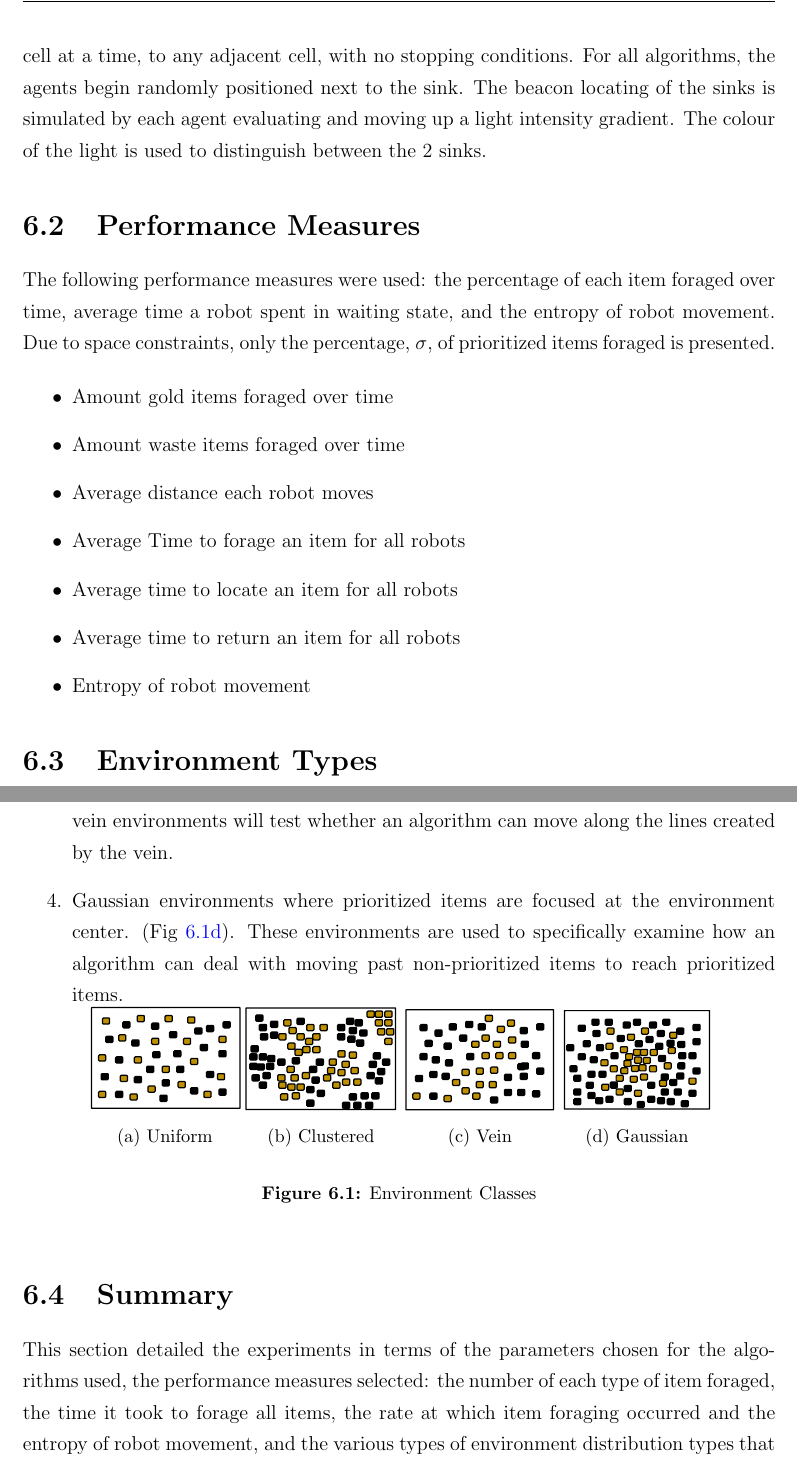
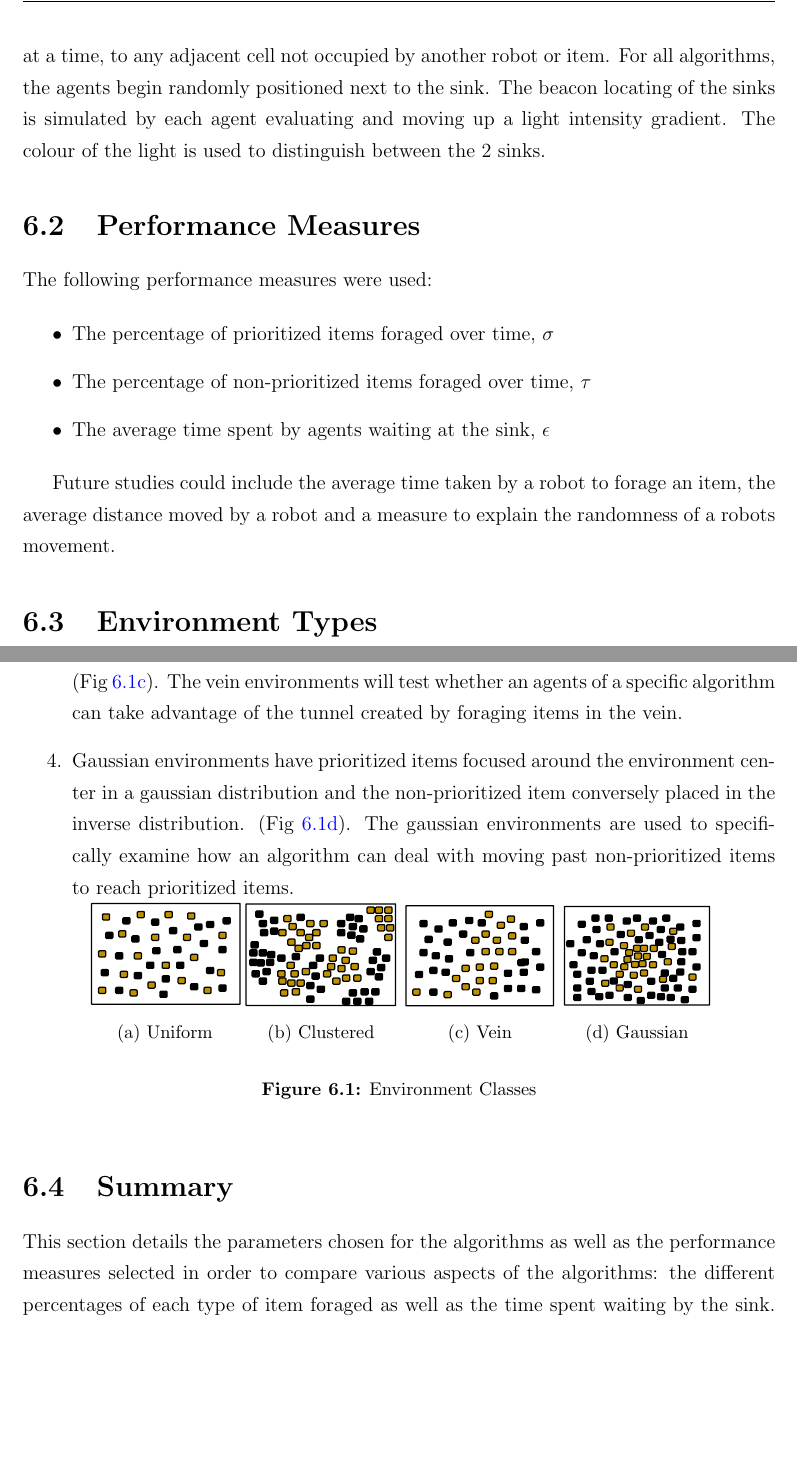
Before and after one commit to jaderabbit/thesis, a LaTeX thesis (thesis.tex, which reads chapters/chapter4/main.tex): two parts of pages 71 and 72 of 121, joined at a grey line, cut so that both start at the same text, the shorter picture padded with empty space. Compiled offline with pdfLaTeX; a LaTeX package or settings file that is missing is left out.

Commit message:
Fixed up experimental setup chapter

```diff
--- a/chapters/chapter4/main.tex
+++ b/chapters/chapter4/main.tex
@@ -21,35 +21,32 @@ $t_{max}=200$ time steps, $f_{max}=100$ time steps, $\phi=0.8$ and $\rho=0.1$.
 
 For all algorithms, robots were initially configured to forage either the prioritized item or the non-prioritized item with a ratio of $\tau=0$, $0.2$, $0.25$, $0.333$, $0.5$, $0.667$, $0.75$, $0.8$,$1$. Different numbers of robots, $c$, were used with $c=10, 30, 50, 70, 100$; $c$ is defined as the percentage of cells of the grid size $S$ that are occupied by robots.
 
-All agents begin at random positions adjacent to the sink in the exploration state. All algorithms were run for 10000 time steps, where an agent can move maximum 1 grid cell at a time, to any adjacent cell, with no stopping conditions. For all algorithms, the agents begin randomly positioned next to the sink. The beacon locating of the sinks is simulated by each agent evaluating and moving up a light intensity gradient. The colour of the light is used to distinguish between the 2 sinks.
+All agents begin at random positions adjacent to the sink in the exploration state. All algorithms were run for 10000 time steps, where an agent can move maximum 1 grid cell at a time, to any adjacent cell not occupied by another robot or item. For all algorithms, the agents begin randomly positioned next to the sink. The beacon locating of the sinks is simulated by each agent evaluating and moving up a light intensity gradient. The colour of the light is used to distinguish between the 2 sinks.
 
 \section{Performance Measures}
 \label{thri:third:performancemeasures}
 
 %What do I need to add to
 %TODO: The idea is to add more robots foraging the prioritized items.
-The following performance measures were used: the percentage of each item foraged over time, average time a robot spent in waiting state, and the entropy of robot movement. Due to space constraints, only the percentage, $\sigma$, of prioritized items foraged is presented.
+The following performance measures were used:
 
 	\begin{itemize}
-		\item	Amount gold items foraged over time
-		\item	Amount waste items foraged over time
-		\item	Average distance each robot moves
-		\item	Average Time to forage an item for all robots
-		\item	Average time to locate an item for all robots
-		\item	Average time to return an item for all robots
-		\item	Entropy of robot movement
+		\item	The percentage of prioritized items foraged over time,  $\sigma$
+		\item	The percentage of non-prioritized items foraged over time, $\tau$
+		\item   The average time spent by agents waiting at the sink, $\epsilon$
 	\end{itemize}
 
+Future studies could include the average time taken by a robot to forage an item, the average distance moved by a robot and a measure to explain the randomness of a robots movement.
 %%%%%%%%%%%%%%%%%%%%%%%%%%%%%%%%%%%%%%%%%%%%%%%%%
 
 \section{Environment Types}
 \label{thri:third:environmenttypes}
 Each environment type was chosen to examine specific capabilities of the algorithms. Four different classes of environments were randomly generated as follows:
 \begin{enumerate}
-\item Environments where items of each type are uniformly distributed (Fig \ref{fig:uniformenv}). The uniformly distributed environment is used as a base line to test the algorithms. A hypothesis is that the algorithms without memory or communication will perform better in the uniformly distributed environment.
-\item Clustered environments with clusters of item types generated by randomly relabelling items in clusters generated by Lumer-Faieta ant cemetery clustering \cite{lumer1994diversity} as either prioritized or non-prioritized items (Fig \ref{fig:clusterenv}). These algorithms test the algorithms ability to exploit good areas. It will also test how algorithm can move past non-prioritized items.
-\item Vein environments resembling the natural occurrence of gold \cite{frimmel2002recent} (Fig \ref{fig:veinenv}). The vein environments will test whether an algorithm can move along the lines created by the vein.
-\item Gaussian environments where prioritized items are focused at the environment center. (Fig \ref{fig:gaussianenv}). These environments are used to specifically examine how an algorithm can deal with moving past non-prioritized items to reach prioritized items.
+\item Environments where items of each type are uniformly distributed (Fig \ref{fig:uniformenv}). The uniformly distributed environment is used as a base line to test the algorithms.
+\item Clustered environments have clusters of item types generated by randomly relabelling the items in clusters that are generated by Lumer-Faieta ant cemetery clustering \cite{lumer1994diversity} as either prioritized or non-prioritized items (Fig \ref{fig:clusterenv}). These algorithms test the algorithms ability to exploit item rich areas. It will also test how effectively an agent can navigate around non-prioritized items.
+\item Vein environments resemble the patterns observed in naturally occurring gold \cite{frimmel2002recent} (Fig \ref{fig:veinenv}). The vein environments will test whether an agents of a specific algorithm can take advantage of the tunnel created by foraging items in the vein.
+\item Gaussian environments have prioritized items focused around the environment center in a gaussian distribution and the non-prioritized item conversely placed in the inverse distribution. (Fig \ref{fig:gaussianenv}). The gaussian environments are used to specifically examine how an algorithm can deal with moving past non-prioritized items to reach prioritized items.
 \end{enumerate}
 
 \vspace{-2em}
@@ -84,7 +81,7 @@ Each environment type was chosen to examine specific capabilities of the algorit
 \section{Summary}
 \label{third:summary}
 
-This section detailed the experiments in terms of the parameters chosen for the algorithms used, the performance measures selected: the number of each type of item foraged, the time it took to forage all items, the rate at which item foraging occurred and the entropy of robot movement, and the various types of environment distribution types that were generated - uniform distribution, Gaussian distribution, clustered distribution and vein-like distribution.
+This section details the parameters chosen for the algorithms as well as the performance measures selected in order to compare various aspects of the algorithms: the different percentages of each type of item foraged as well as the time spent waiting by the sink. Lastly, the environment types that were generated for experimentation in order to test different properties of the algorithms are discussed. The environment types defined have the four following distributions: uniform distribution, Gaussian distribution, clustered distribution and vein distribution.
 
 
 %%%
```
